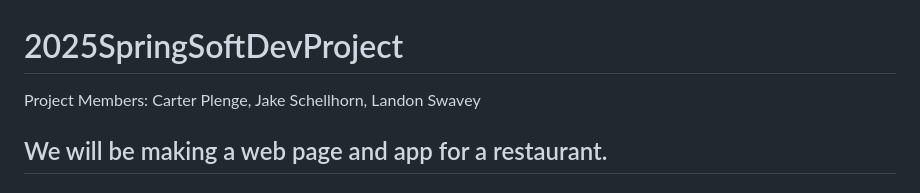
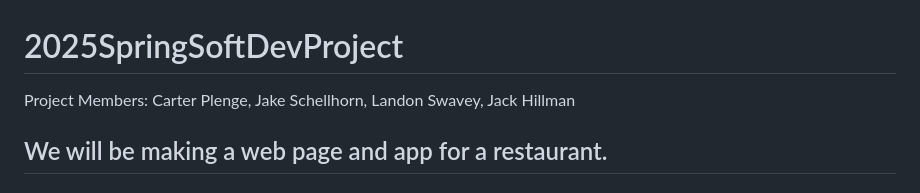
Before and after one commit to 2025SpringSoftwareDev/2025SpringSoftDevProject, a Markdown page: README.md, the part around the change. Drawn GitHub-style.

Commit message:
Update README.md
added my name

```diff
--- a/README.md
+++ b/README.md
@@ -1,5 +1,5 @@
 # 2025SpringSoftDevProject
-Project Members: Carter Plenge, Jake Schellhorn, Landon Swavey
+Project Members: Carter Plenge, Jake Schellhorn, Landon Swavey, Jack Hillman
 
 ## We will be making a web page and app for a restaurant.
 
```
